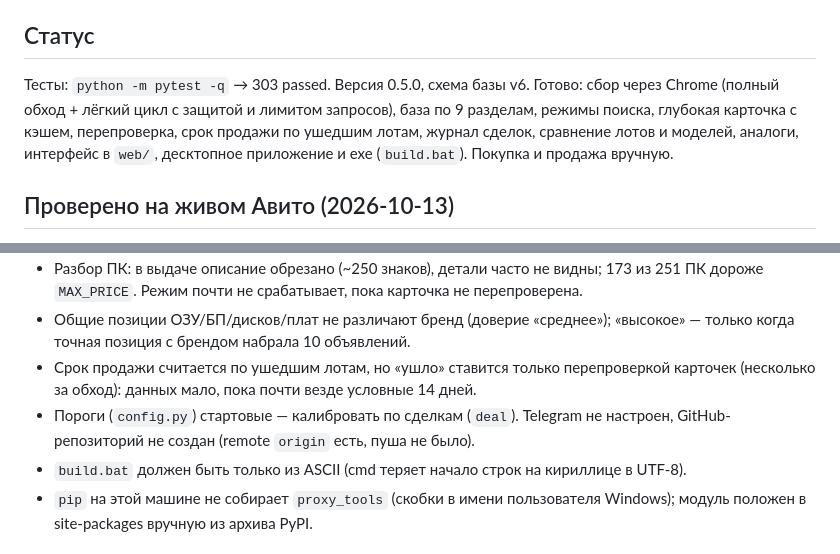
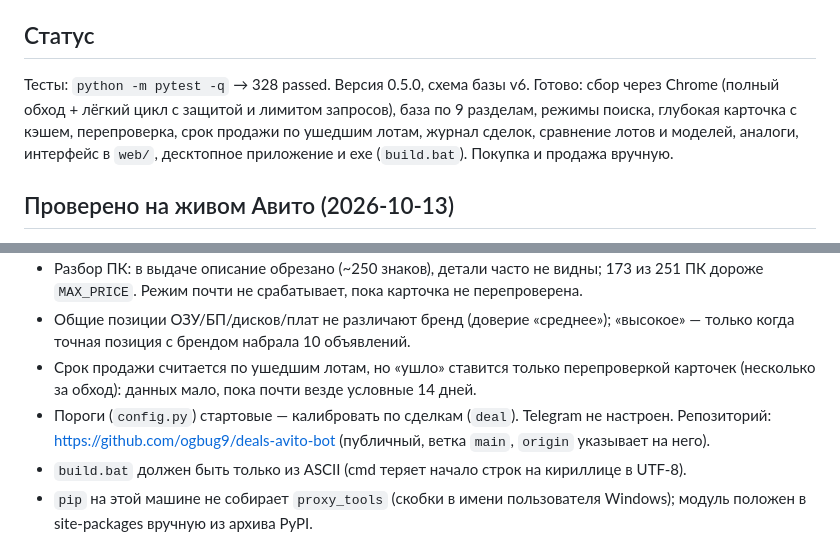
Before and after one commit to ogbug9/deals-avito-bot, a Markdown page: CLAUDE.md, 2 parts joined by grey strips. Rendered like a GitHub page.

Commit message:
Update CLAUDE.md: test count and repository location
Co-Authored-By: Claude Haiku 5.5 <noreply@anthropic.com>

```diff
--- a/CLAUDE.md
+++ b/CLAUDE.md
@@ -5,7 +5,7 @@
 **Только поиск и алерты.** Ничего не покупать, не писать продавцам, не решать капчу, не запускать второй Chrome на том же `.chrome-profile`.
 
 ## Статус
-Тесты: `python -m pytest -q` → 303 passed. Версия 0.5.0, схема базы v6. Готово: сбор через Chrome (полный обход + лёгкий цикл с защитой и лимитом запросов), база по 9 разделам, режимы поиска, глубокая карточка с кэшем, перепроверка, срок продажи по ушедшим лотам, журнал сделок, сравнение лотов и моделей, аналоги, интерфейс в `web/`, десктопное приложение и exe (`build.bat`). Покупка и продажа вручную.
+Тесты: `python -m pytest -q` → 328 passed. Версия 0.5.0, схема базы v6. Готово: сбор через Chrome (полный обход + лёгкий цикл с защитой и лимитом запросов), база по 9 разделам, режимы поиска, глубокая карточка с кэшем, перепроверка, срок продажи по ушедшим лотам, журнал сделок, сравнение лотов и моделей, аналоги, интерфейс в `web/`, десктопное приложение и exe (`build.bat`). Покупка и продажа вручную.
 
 ## Проверено на живом Авито (2026-10-13)
 - `requests` получает 429 всегда. Сбор — через настоящий Chrome (Playwright, `channel="chrome"`, профиль `.chrome-profile`). Автоматическую «проверку безопасности» (403/439) браузер проходит сам; капчу «проблема с IP» проходит только человек в окне сборщика (пропуск привязан к профилю браузера).
@@ -35,7 +35,7 @@
 - Разбор ПК: в выдаче описание обрезано (~250 знаков), детали часто не видны; 173 из 251 ПК дороже `MAX_PRICE`. Режим почти не срабатывает, пока карточка не перепроверена.
 - Общие позиции ОЗУ/БП/дисков/плат не различают бренд (доверие «среднее»); «высокое» — только когда точная позиция с брендом набрала 10 объявлений.
 - Срок продажи считается по ушедшим лотам, но «ушло» ставится только перепроверкой карточек (несколько за обход): данных мало, пока почти везде условные 14 дней.
-- Пороги (`config.py`) стартовые — калибровать по сделкам (`deal`). Telegram не настроен, GitHub-репозиторий не создан (remote `origin` есть, пуша не было).
+- Пороги (`config.py`) стартовые — калибровать по сделкам (`deal`). Telegram не настроен. Репозиторий: https://github.com/ogbug9/deals-avito-bot (публичный, ветка `main`, `origin` указывает на него).
 - `build.bat` должен быть только из ASCII (cmd теряет начало строк на кириллице в UTF-8).
 - `pip` на этой машине не собирает `proxy_tools` (скобки в имени пользователя Windows); модуль положен в site-packages вручную из архива PyPI.
 
```
